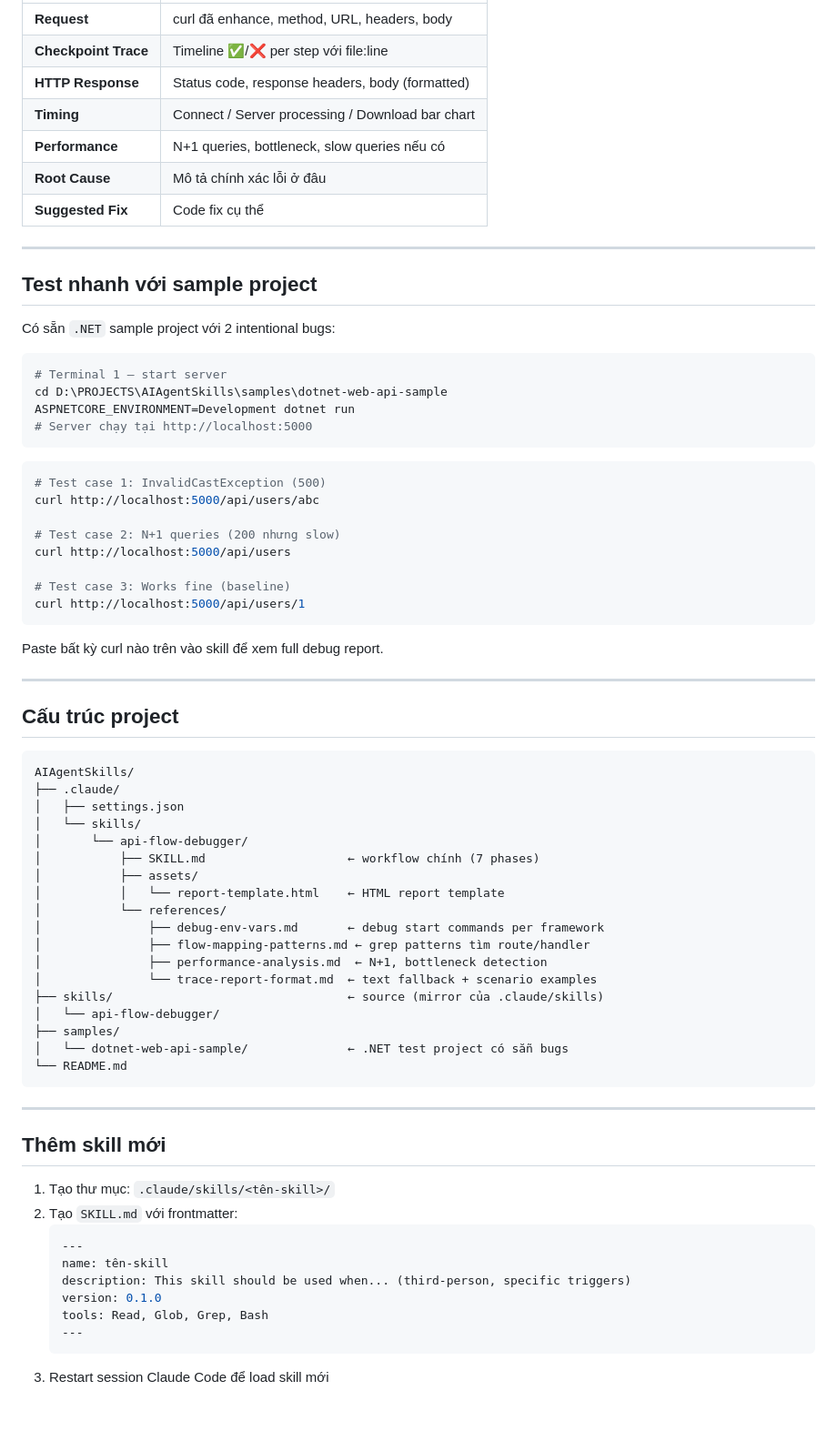
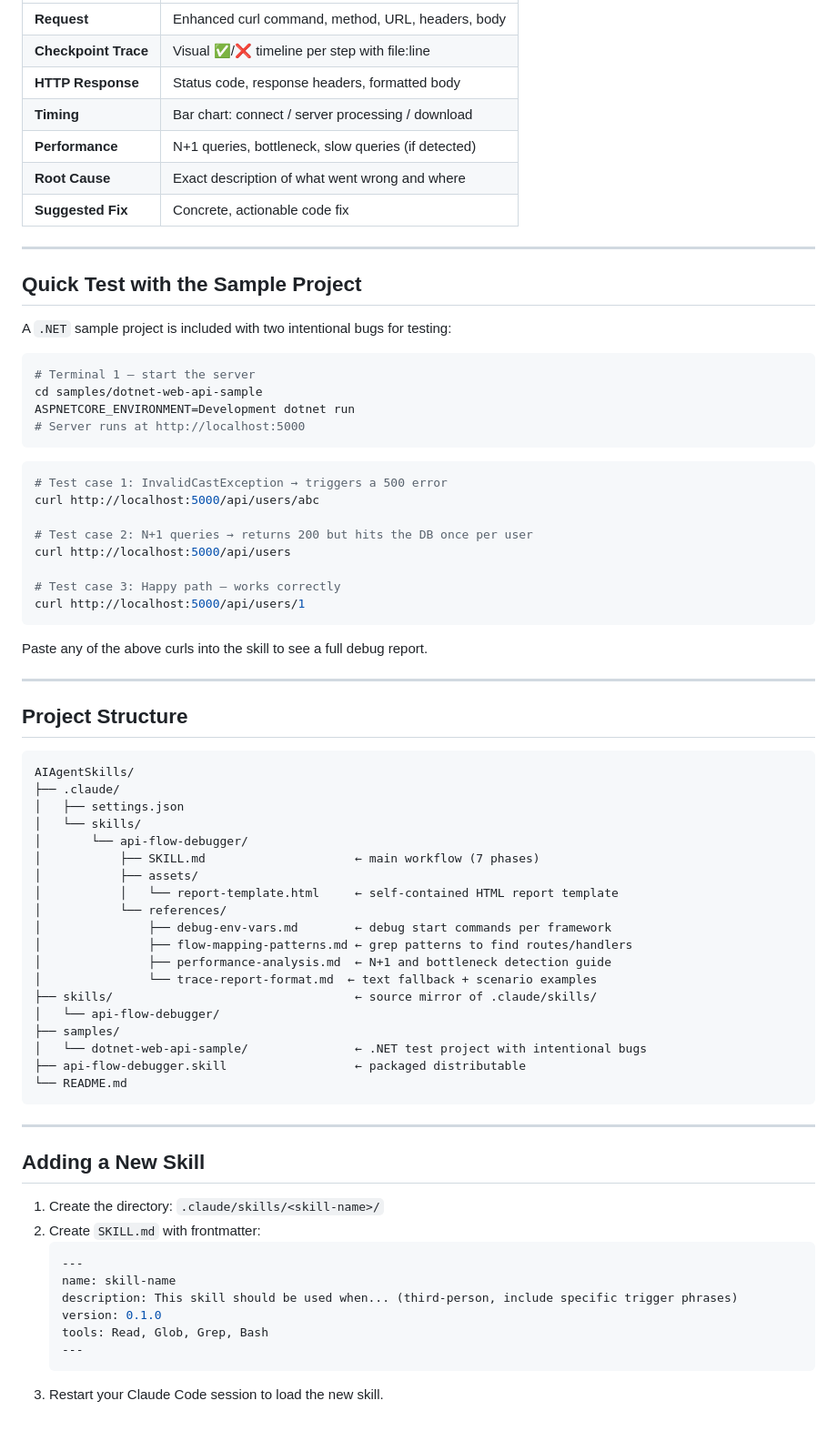
Before and after one commit to phuhokhongtien/AIAgentSkills, a Markdown page: README.md, the part around one of its changes. Shown at 91% size. Rendered like a GitHub page.

````diff
--- a/README.md
+++ b/README.md
@@ -88,41 +88,41 @@ Report được lưu tại working directory với tên `debug-report-YYYYMMDD-H
 |---------|----------|
-| **Request** | curl đã enhance, method, URL, headers, body |
-| **Checkpoint Trace** | Timeline ✅/❌ per step với file:line |
-| **HTTP Response** | Status code, response headers, body (formatted) |
-| **Timing** | Connect / Server processing / Download bar chart |
-| **Performance** | N+1 queries, bottleneck, slow queries nếu có |
-| **Root Cause** | Mô tả chính xác lỗi ở đâu |
-| **Suggested Fix** | Code fix cụ thể |
+| **Request** | Enhanced curl command, method, URL, headers, body |
+| **Checkpoint Trace** | Visual ✅/❌ timeline per step with file:line |
+| **HTTP Response** | Status code, response headers, formatted body |
+| **Timing** | Bar chart: connect / server processing / download |
+| **Performance** | N+1 queries, bottleneck, slow queries (if detected) |
+| **Root Cause** | Exact description of what went wrong and where |
+| **Suggested Fix** | Concrete, actionable code fix |
 
 ---
 
-## Test nhanh với sample project
+## Quick Test with the Sample Project
 
-Có sẵn `.NET` sample project với 2 intentional bugs:
+A `.NET` sample project is included with two intentional bugs for testing:
 
 ```bash
-# Terminal 1 — start server
-cd D:\PROJECTS\AIAgentSkills\samples\dotnet-web-api-sample
+# Terminal 1 — start the server
+cd samples/dotnet-web-api-sample
 ASPNETCORE_ENVIRONMENT=Development dotnet run
-# Server chạy tại http://localhost:5000
+# Server runs at http://localhost:5000
 ```
 
 ```bash
-# Test case 1: InvalidCastException (500)
+# Test case 1: InvalidCastException → triggers a 500 error
 curl http://localhost:5000/api/users/abc
 
-# Test case 2: N+1 queries (200 nhưng slow)
+# Test case 2: N+1 queries → returns 200 but hits the DB once per user
 curl http://localhost:5000/api/users
 
-# Test case 3: Works fine (baseline)
+# Test case 3: Happy path — works correctly
 curl http://localhost:5000/api/users/1
 ```
 
-Paste bất kỳ curl nào trên vào skill để xem full debug report.
+Paste any of the above curls into the skill to see a full debug report.
 
 ---
 
-## Cấu trúc project
+## Project Structure
 
 ```
 AIAgentSkills/
@@ -130,33 +130,34 @@ AIAgentSkills/
 │   ├── settings.json
 │   └── skills/
 │       └── api-flow-debugger/
-│           ├── SKILL.md                    ← workflow chính (7 phases)
+│           ├── SKILL.md                     ← main workflow (7 phases)
 │           ├── assets/
-│           │   └── report-template.html    ← HTML report template
+│           │   └── report-template.html     ← self-contained HTML report template
 │           └── references/
-│               ├── debug-env-vars.md       ← debug start commands per framework
-│               ├── flow-mapping-patterns.md ← grep patterns tìm route/handler
-│               ├── performance-analysis.md  ← N+1, bottleneck detection
+│               ├── debug-env-vars.md        ← debug start commands per framework
+│               ├── flow-mapping-patterns.md ← grep patterns to find routes/handlers
+│               ├── performance-analysis.md  ← N+1 and bottleneck detection guide
 │               └── trace-report-format.md  ← text fallback + scenario examples
-├── skills/                                 ← source (mirror của .claude/skills)
+├── skills/                                  ← source mirror of .claude/skills/
 │   └── api-flow-debugger/
 ├── samples/
-│   └── dotnet-web-api-sample/              ← .NET test project có sẵn bugs
+│   └── dotnet-web-api-sample/               ← .NET test project with intentional bugs
+├── api-flow-debugger.skill                  ← packaged distributable
 └── README.md
 ```
 
 ---
 
-## Thêm skill mới
+## Adding a New Skill
 
-1. Tạo thư mục: `.claude/skills/<tên-skill>/`
-2. Tạo `SKILL.md` với frontmatter:
+1. Create the directory: `.claude/skills/<skill-name>/`
+2. Create `SKILL.md` with frontmatter:
    ```yaml
    ---
-   name: tên-skill
-   description: This skill should be used when... (third-person, specific triggers)
+   name: skill-name
+   description: This skill should be used when... (third-person, include specific trigger phrases)
    version: 0.1.0
    tools: Read, Glob, Grep, Bash
    ---
    ```
-3. Restart session Claude Code để load skill mới
+3. Restart your Claude Code session to load the new skill.
````
Also changed, not shown: other parts of README.md (+38 -38 lines).
